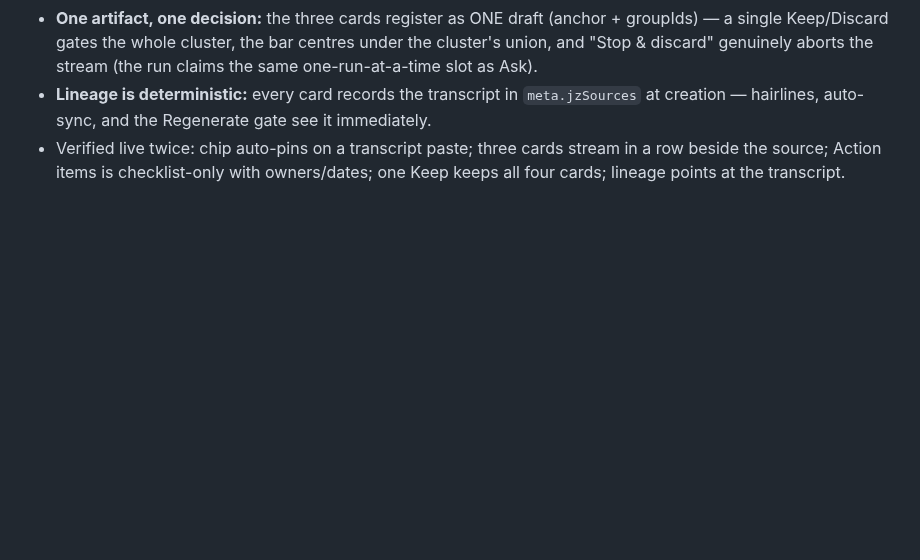
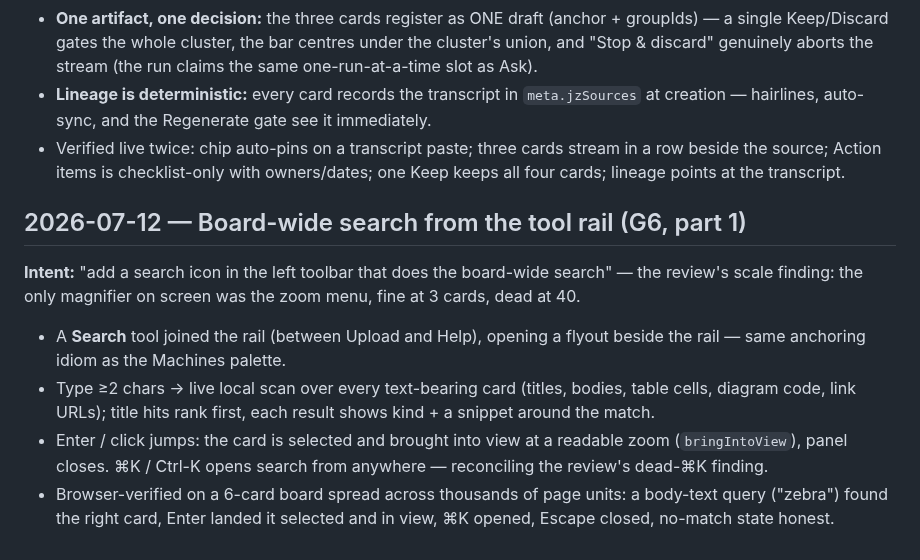
Before and after one commit to raagulmanoharan/Jarwiz-V3, a Markdown page: docs/HISTORY.md, the part around the change. GitHub-like rendering; blank space fills up the shorter version.

```diff
--- a/docs/HISTORY.md
+++ b/docs/HISTORY.md
@@ -931,3 +931,21 @@ cluster out, making good on the hero's "I'll lay it out as a board" promise.
   stream in a row beside the source; Action items is checklist-only with
   owners/dates; one Keep keeps all four cards; lineage points at the
   transcript.
+
+## 2026-07-12 — Board-wide search from the tool rail (G6, part 1)
+
+**Intent:** "add a search icon in the left toolbar that does the board-wide
+search" — the review's scale finding: the only magnifier on screen was the
+zoom menu, fine at 3 cards, dead at 40.
+
+- A **Search** tool joined the rail (between Upload and Help), opening a
+  flyout beside the rail — same anchoring idiom as the Machines palette.
+- Type ≥2 chars → live local scan over every text-bearing card (titles,
+  bodies, table cells, diagram code, link URLs); title hits rank first, each
+  result shows kind + a snippet around the match.
+- Enter / click jumps: the card is selected and brought into view at a
+  readable zoom (`bringIntoView`), panel closes. ⌘K / Ctrl-K opens search
+  from anywhere — reconciling the review's dead-⌘K finding.
+- Browser-verified on a 6-card board spread across thousands of page units:
+  a body-text query ("zebra") found the right card, Enter landed it selected
+  and in view, ⌘K opened, Escape closed, no-match state honest.
```
Also changed, not shown: docs/assets/qa/g6-search-jumped.png (added), docs/assets/qa/g6-search-results.png (added), 3 other files.
